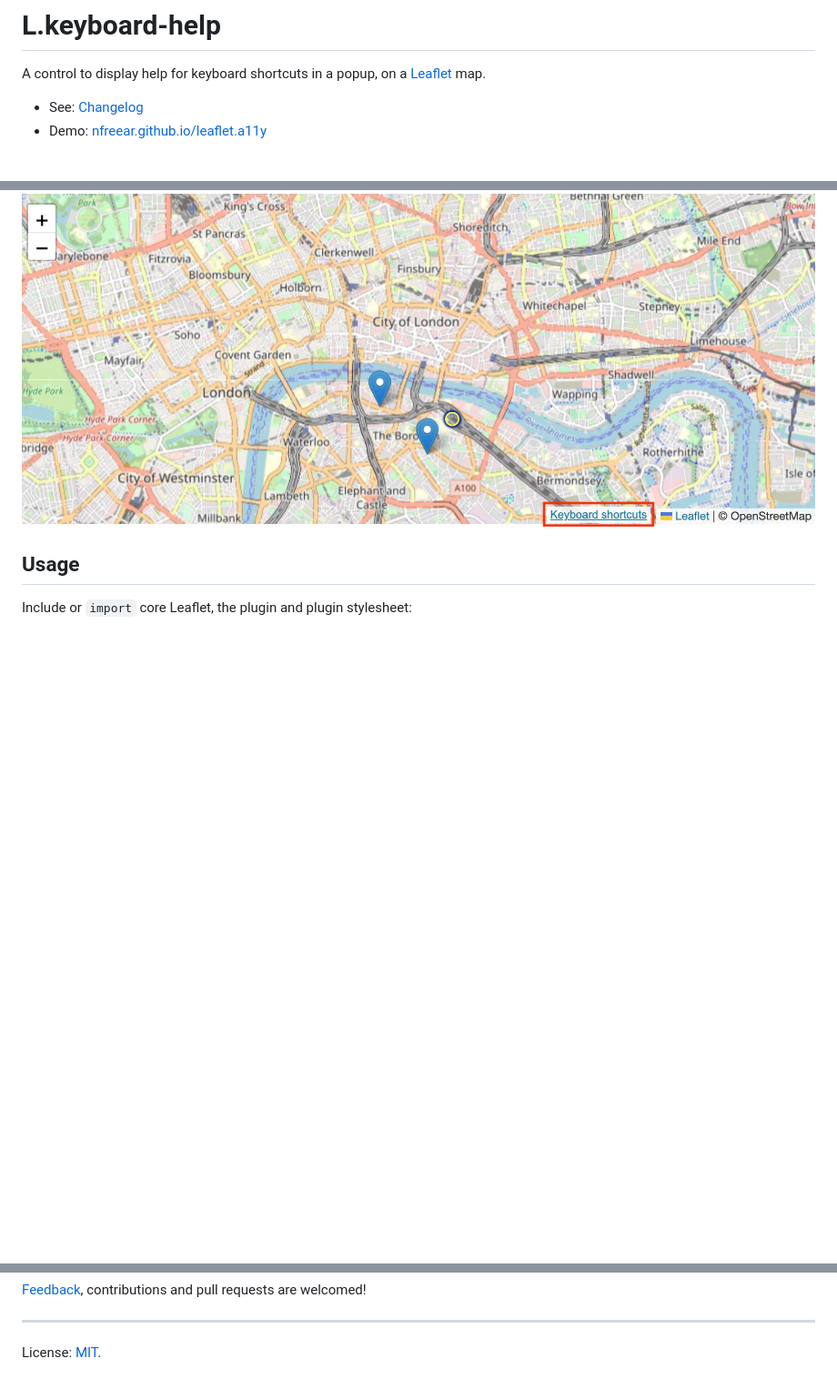
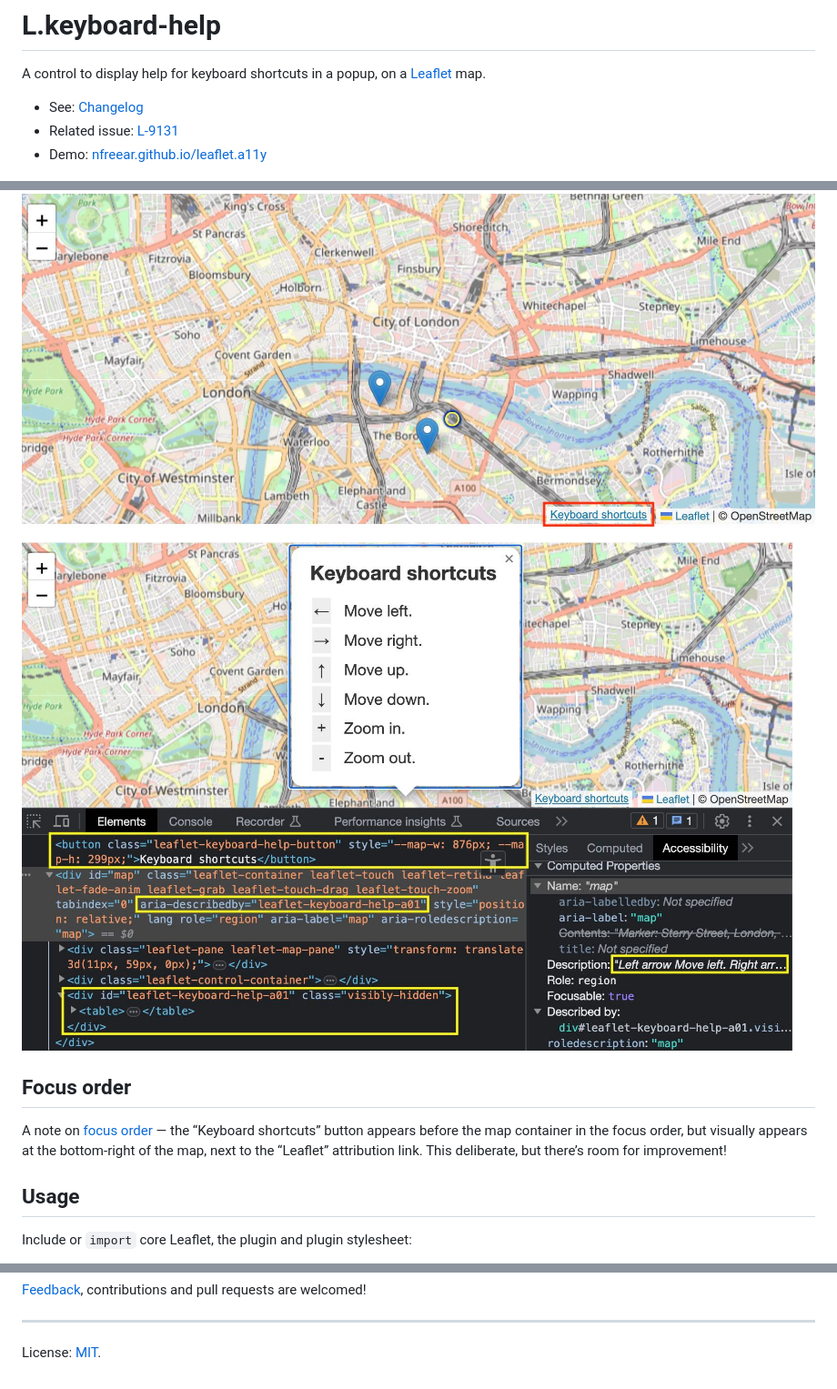
Before and after one commit to nfreear/leaflet.plugins, a Markdown page: packages/L.keyboard-help/README.md, 3 parts joined by grey strips. Shown at 91% size. Rendered like a GitHub page; pictures changed too: example/images/keyboard-help_2-dialog.jpg (added); blank space fills up the shorter version.

Commit message:
docs: README for `L.keyboard-help` plugin (#21)

```diff
--- a/packages/L.keyboard-help/README.md
+++ b/packages/L.keyboard-help/README.md
@@ -7,9 +7,16 @@
 A control to display help for keyboard shortcuts in a popup, on a [Leaflet][] map.
 
 * See: [Changelog][]
+* Related issue: [L-9131][]
 * Demo: [nfreear.github.io/leaflet.a11y][demo]
 
 ![Screenshot 1: the "Keyboard shortcuts" button][img:kb-help-1]
+
+![Screenshot 2: the "Keyboard shortcuts" dialog, and DOM][img:kb-help-2]
+
+## Focus order
+
+A note on [focus order][] — the “Keyboard shortcuts” button appears before the map container in the focus order, but visually appears at the bottom-right of the map, next to the “Leaflet” attribution link. This deliberate, but there’s room for improvement!
 
 ## Usage
 
@@ -39,6 +49,7 @@ var map = L.map('map', {
 License: [MIT][].
 
 [img:kb-help-1]: /example/images/keyboard-help_1-button.jpg
+[img:kb-help-2]: /example/images/keyboard-help_2-dialog.jpg
 [roadmap]: https://github.com/nfreear/leaflet.a11y/blob/main/ROADMAP.md
 [changelog]: https://github.com/nfreear/leaflet.a11y/blob/main/CHANGELOG.md
 [ci]: https://github.com/nfreear/leaflet.a11y/actions/workflows/node.js.yml
@@ -48,6 +59,10 @@ License: [MIT][].
 [leaflet-img]: https://img.shields.io/badge/leaflet-1.9.4-green.svg?style=flat
 [demo]: https://nfreear.github.io/leaflet.a11y/
 [Leaflet]: https://leafletjs.com/
+[L-9131]: https://github.com/Leaflet/Leaflet/issues/9131
+  "Help should be provided for the map container keyboard shortcuts [a11y]"
 [accessibility]: https://leafletjs.com/examples/accessibility/
 [MIT]: https://github.com/nfreear/leaflet.a11y/blob/main/LICENSE
 [feedback]: https://github.com/nfreear/leaflet.a11y/issues
+[focus order]: https://www.w3.org/TR/WCAG22/#focus-order
+  "WCAG 2.2 - Success Criterion 2.4.3 Focus Order"
```
Also changed, not shown: other parts of packages/L.keyboard-help/README.md (+3 -0 lines), CHANGELOG.md (+4 -0 lines).
